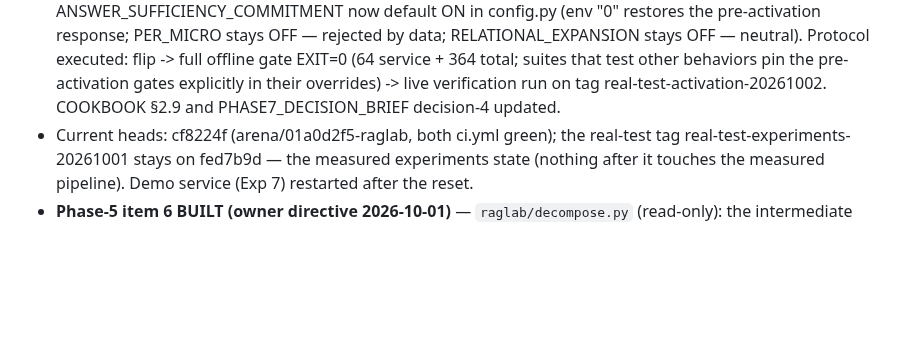
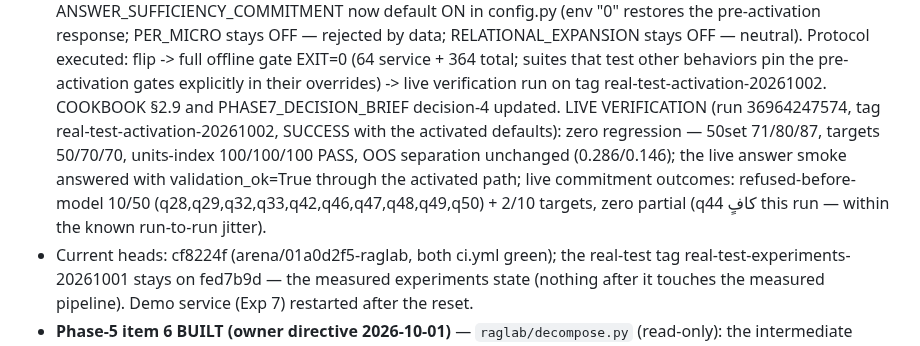
Before and after one commit to seif-bkh/RAGLab, a Markdown page: AGENTS.md, the part around the change. Drawn GitHub-style; blank space fills up the shorter version.

Commit message:
docs: live verification of the activation — run 36964247574, zero regression
Tag real-test-activation-20261002, SUCCESS with the activated defaults:
50set 71/80/87 and targets 50/70/70 identical to the pre-activation
baseline, units-index 100/100/100 PASS, OOS separation unchanged. The
live answer smoke answered with validation_ok=True through the activated
path. Live commitment outcomes: refused-before-model 10/50 + 2/10
targets, zero partial.

Co-authored-by: arena-agent <297053741+arena-agent@users.noreply.github.com>

```diff
--- a/AGENTS.md
+++ b/AGENTS.md
@@ -285,6 +285,13 @@ Current state of the work:
   other behaviors pin the pre-activation gates explicitly in their
   overrides) -> live verification run on tag real-test-activation-20261002.
   COOKBOOK §2.9 and PHASE7_DECISION_BRIEF decision-4 updated.
+  LIVE VERIFICATION (run 36964247574, tag real-test-activation-20261002,
+  SUCCESS with the activated defaults): zero regression — 50set 71/80/87,
+  targets 50/70/70, units-index 100/100/100 PASS, OOS separation unchanged
+  (0.286/0.146); the live answer smoke answered with validation_ok=True
+  through the activated path; live commitment outcomes: refused-before-model
+  10/50 (q28,q29,q32,q33,q42,q46,q47,q48,q49,q50) + 2/10 targets, zero
+  partial (q44 كافٍ this run — within the known run-to-run jitter).
 - Current heads: cf8224f (arena/01a0d2f5-raglab, both ci.yml green);
   the real-test tag real-test-experiments-20261001 stays on fed7b9d —
   the measured experiments state (nothing after it touches the measured
```
